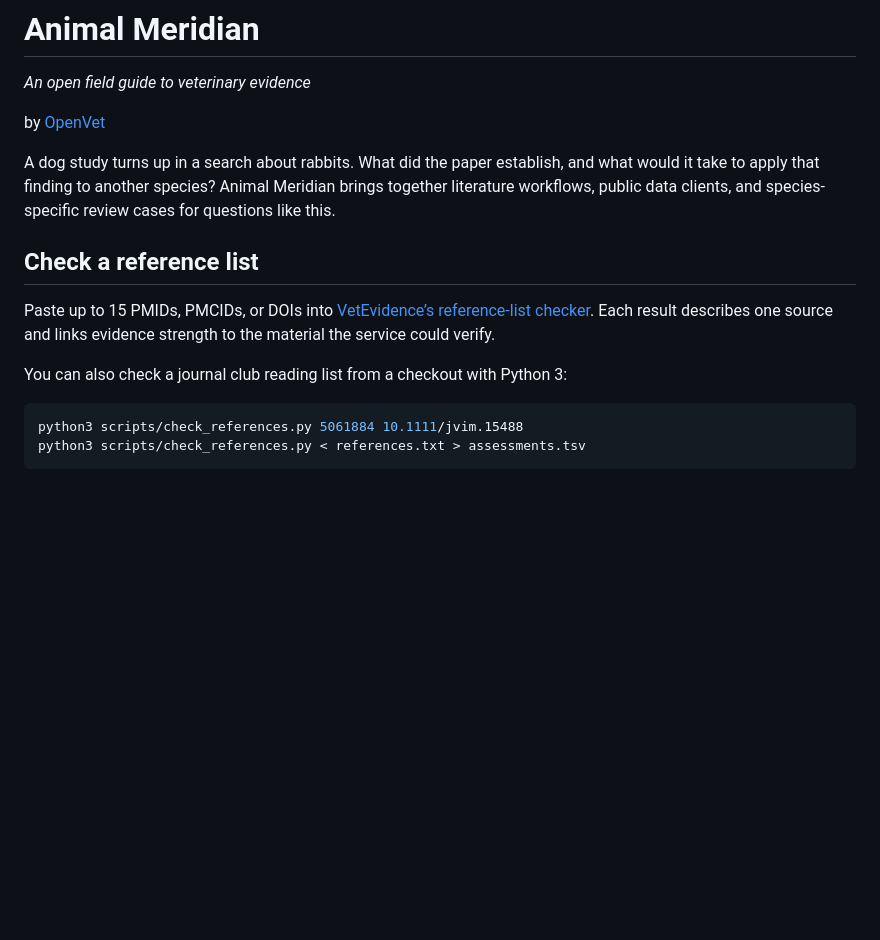
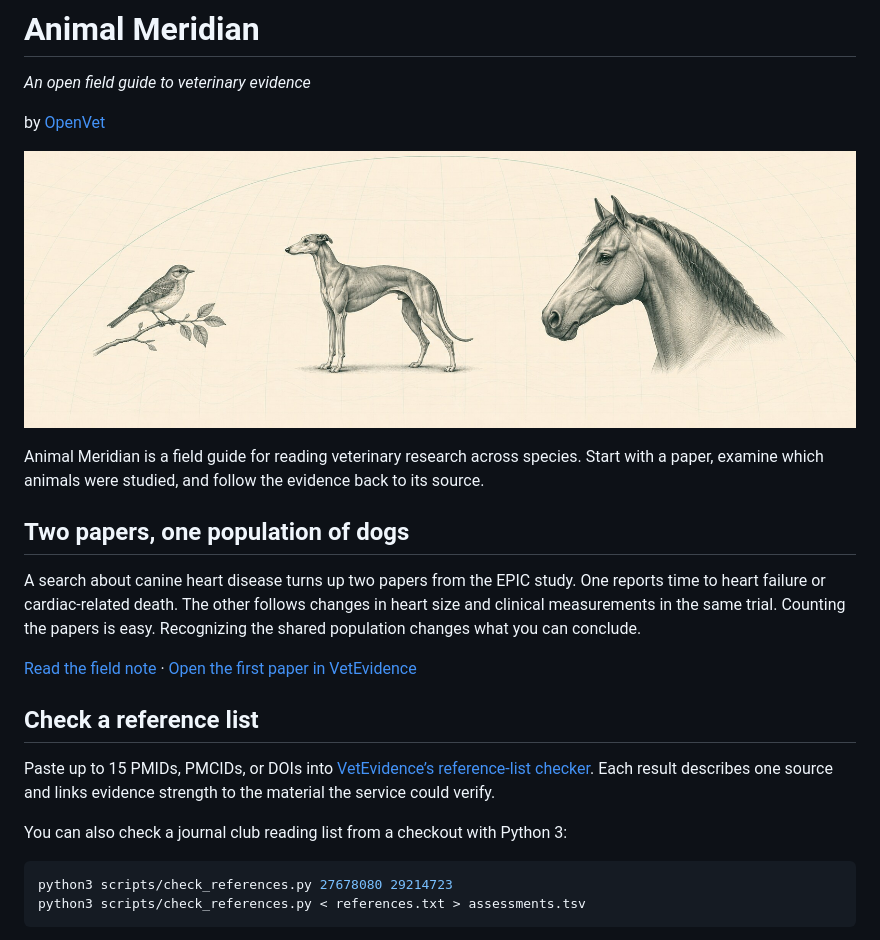
Before and after one commit to OpenVet-Projects/VetClaw, a Markdown page: README.md, the part around the change. GitHub-like rendering; pictures changed too: assets/animal-meridian.jpg (added); blank space fills up the shorter version.

Commit message:
Welcome readers with an illustrated field guide and an EPIC journal-club exercise

````diff
--- a/README.md
+++ b/README.md
@@ -4,7 +4,15 @@
 
 by [OpenVet](https://openvet.ai)
 
-A dog study turns up in a search about rabbits. What did the paper establish, and what would it take to apply that finding to another species? Animal Meridian brings together literature workflows, public data clients, and species-specific review cases for questions like this.
+![Field-guide illustration of a songbird, a sighthound, and a horse against a faint meridian grid](assets/animal-meridian.jpg)
+
+Animal Meridian is a field guide for reading veterinary research across species. Start with a paper, examine which animals were studied, and follow the evidence back to its source.
+
+## Two papers, one population of dogs
+
+A search about canine heart disease turns up two papers from the EPIC study. One reports time to heart failure or cardiac-related death. The other follows changes in heart size and clinical measurements in the same trial. Counting the papers is easy. Recognizing the shared population changes what you can conclude.
+
+[Read the field note](field-notes/epic.md) · [Open the first paper in VetEvidence](https://vetevidence.com/?pmid=27678080)
 
 ## Check a reference list
 
@@ -13,7 +21,7 @@ Paste up to 15 PMIDs, PMCIDs, or DOIs into [VetEvidence’s reference-list check
 You can also check a journal club reading list from a checkout with Python 3:
 
 ```sh
-python3 scripts/check_references.py 5061884 10.1111/jvim.15488
+python3 scripts/check_references.py 27678080 29214723
 python3 scripts/check_references.py < references.txt > assessments.tsv
 ```
 
````
Also changed, not shown: CONTRIBUTING.md (+6 -0 lines), field-notes/epic.md (added, +28 -0 lines).
